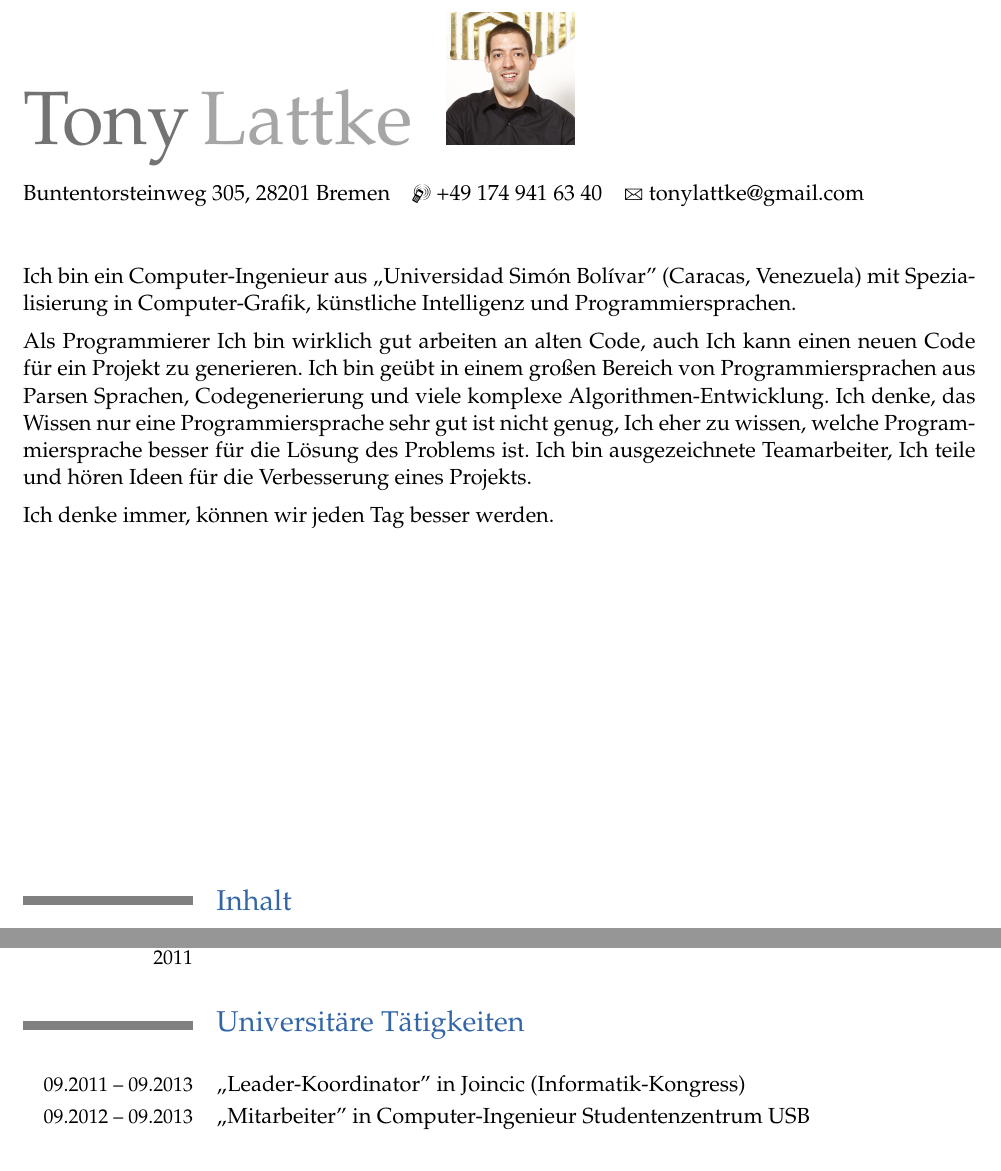
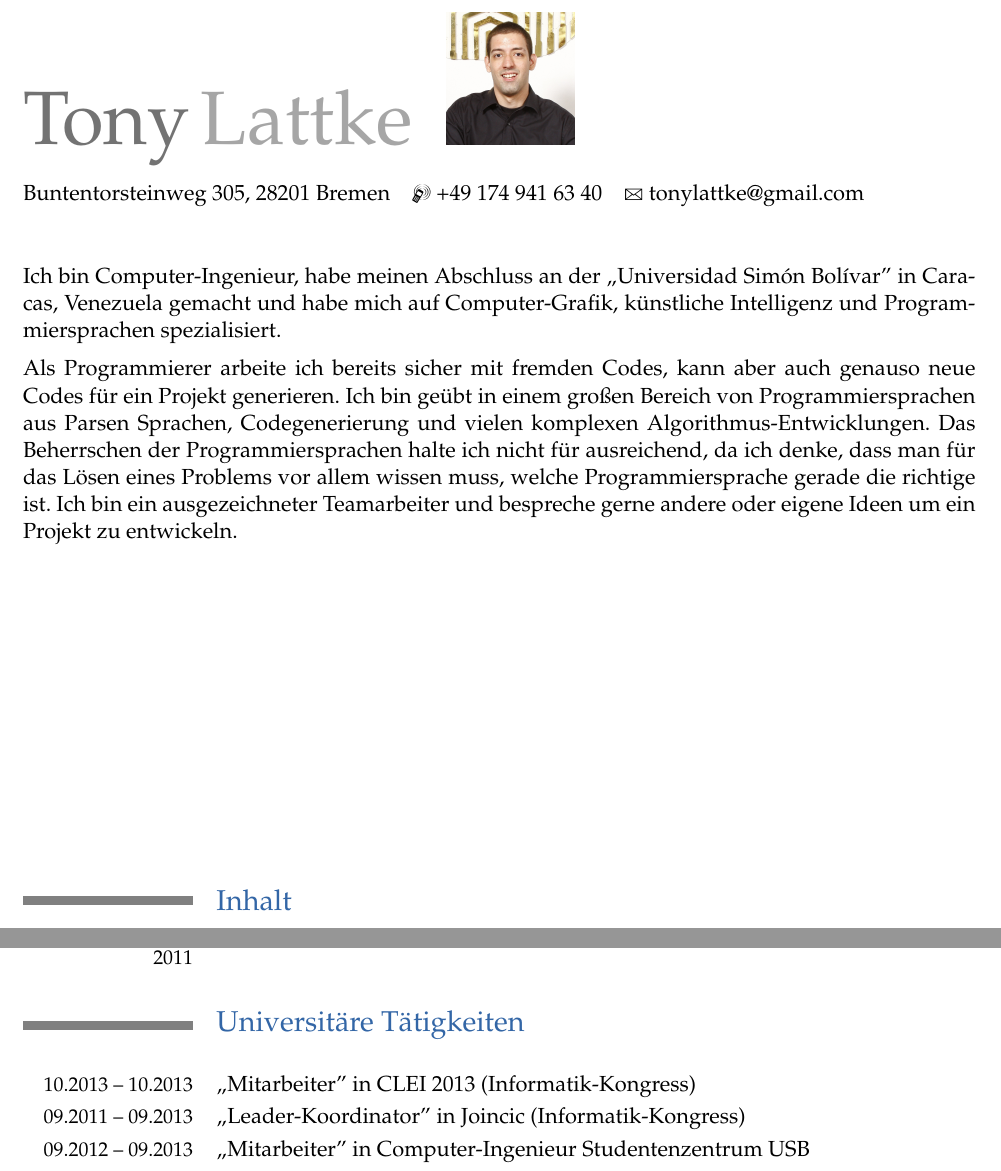
Before and after one commit to tonylattke/CV, a LaTeX CV (deutsch/main.tex): two parts of pages 1 and 3 of 4, joined at a grey line, cut so that both start at the same text. Compiled offline with pdfLaTeX.

Commit message:
Add CLEI Colaboration

```diff
--- a/deutsch/main.tex
+++ b/deutsch/main.tex
@@ -85,24 +85,11 @@
 
 \end{minipage}
 
-Ich bin ein Computer-Ingenieur aus „Universidad Simón Bolívar” (Caracas,
-Venezuela) mit Spezialisierung in Computer-Grafik, künstliche Intelligenz und
-Programmiersprachen.
+Ich bin Computer-Ingenieur, habe meinen Abschluss an der „Universidad Simón Bolívar” in Caracas, Venezuela gemacht und habe mich auf Computer-Grafik, künstliche Intelligenz und Programmiersprachen spezialisiert.
 
 \vspace*{2mm}
 
-Als Programmierer Ich bin wirklich gut arbeiten an alten Code, auch Ich kann
-einen neuen Code für ein Projekt zu generieren. Ich bin geübt in einem großen
-Bereich von Programmiersprachen aus Parsen Sprachen, Codegenerierung und viele
-komplexe Algorithmen-Entwicklung. Ich denke, das Wissen nur eine
-Programmiersprache sehr gut ist nicht genug, Ich eher zu wissen, welche
-Programmiersprache besser für die Lösung des Problems ist. Ich bin
-ausgezeichnete Teamarbeiter, Ich teile und hören Ideen für die Verbesserung
-eines Projekts.
-
-\vspace*{2mm}
-
-Ich denke immer, können wir jeden Tag besser werden.
+Als Programmierer arbeite ich bereits sicher mit fremden Codes, kann aber auch genauso neue Codes für ein Projekt generieren. Ich bin geübt in einem großen Bereich von Programmiersprachen aus Parsen Sprachen, Codegenerierung und vielen komplexen Algorithmus-Entwicklungen. Das Beherrschen der Programmiersprachen halte ich nicht für ausreichend, da ich denke, dass man für das Lösen eines Problems vor allem wissen muss, welche Programmiersprache gerade die richtige ist. Ich bin ein ausgezeichneter Teamarbeiter und bespreche gerne andere oder eigene Ideen um ein Projekt zu entwickeln.
 
 \vfill
 
@@ -181,6 +168,7 @@ Ich denke immer, können wir jeden Tag besser werden.
 %%%%%%%%%%%%%%%%%%%%%%%%%%%%%%%%%%%%%%%%%%%%%%%%%%%%%%%%%%%%%%%%%%%%
 \section{Universitäre Tätigkeiten}
 
+\cvline{10.2013 -- 10.2013}{„Mitarbeiter” in \href{http://clei2013.org.ve/en}{CLEI 2013} (Informatik-Kongress)}
 \cvline{09.2011 -- 09.2013}{„Leader-Koordinator” in \href{http://joincic.com.ve}{Joincic} (Informatik-Kongress)}
 \cvline{09.2012 -- 09.2013}{„Mitarbeiter” in \href{http://usbceic.ldc.usb.ve}{Computer-Ingenieur Studentenzentrum USB}}
 \cvline{07.2011 -- 07.2012}{„Präsident” in \href{http://usbceic.ldc.usb.ve}{Computer-Ingenieur Studentenzentrum USB}}
```
Also changed, not shown: english/main.tex (+9 -1 lines), español/main.tex (+8 -0 lines), deutsch/main.pdf, english/main.pdf, español/main.pdf.
